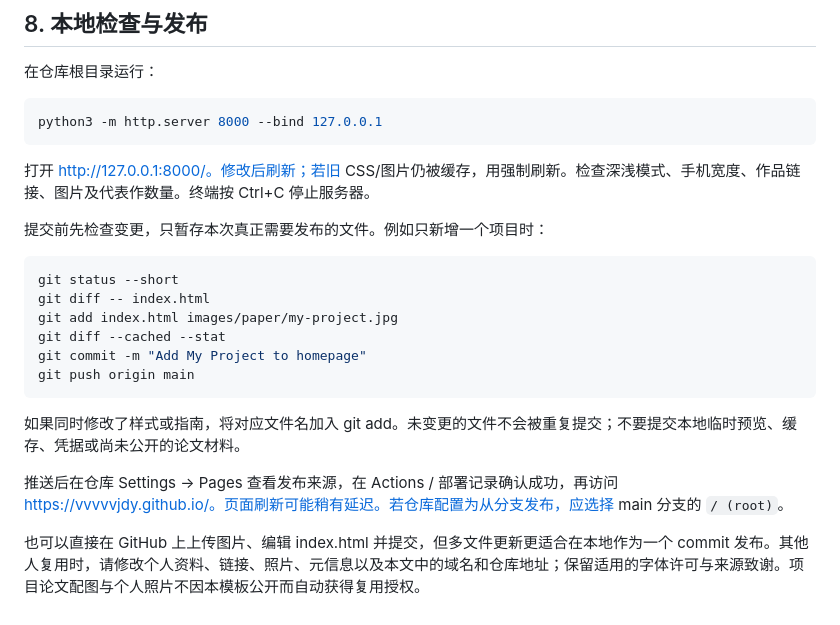
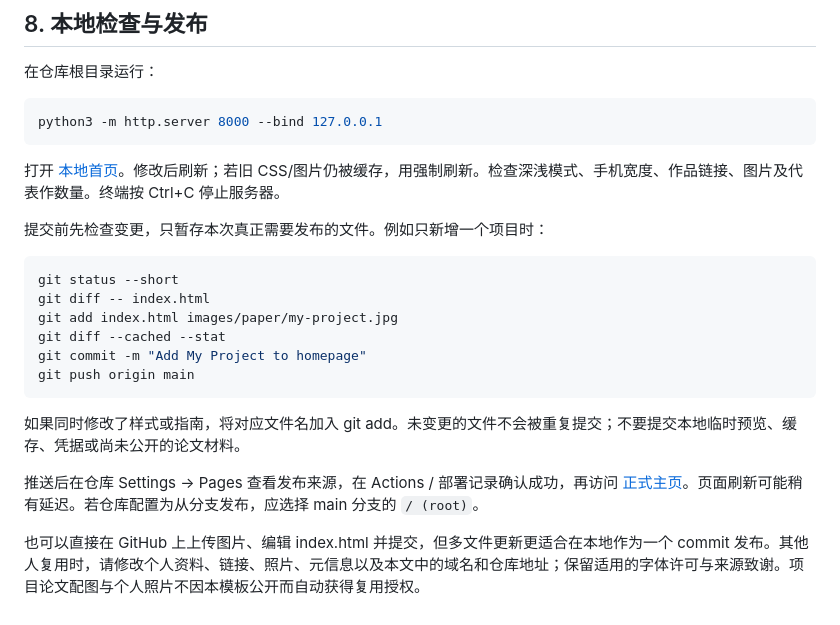
Before and after one commit to vvvvvjdy/vvvvvjdy.github.io, a Markdown page: maintenance/README.zh-CN.md, the part around the change. GitHub-like rendering.

Commit message:
Fix homepage links in Chinese maintenance guide

````diff
--- a/maintenance/README.zh-CN.md
+++ b/maintenance/README.zh-CN.md
@@ -138,7 +138,7 @@ HTML 中普通文本的 `&` 写为 `&amp;`，`<` 写为 `&lt;`。URL 查询参
 python3 -m http.server 8000 --bind 127.0.0.1
 ```
 
-打开 http://127.0.0.1:8000/。修改后刷新；若旧 CSS/图片仍被缓存，用强制刷新。检查深浅模式、手机宽度、作品链接、图片及代表作数量。终端按 Ctrl+C 停止服务器。
+打开 [本地首页](http://127.0.0.1:8000/)。修改后刷新；若旧 CSS/图片仍被缓存，用强制刷新。检查深浅模式、手机宽度、作品链接、图片及代表作数量。终端按 Ctrl+C 停止服务器。
 
 提交前先检查变更，只暂存本次真正需要发布的文件。例如只新增一个项目时：
 
@@ -153,6 +153,6 @@ git push origin main
 
 如果同时修改了样式或指南，将对应文件名加入 git add。未变更的文件不会被重复提交；不要提交本地临时预览、缓存、凭据或尚未公开的论文材料。
 
-推送后在仓库 Settings → Pages 查看发布来源，在 Actions / 部署记录确认成功，再访问 https://vvvvvjdy.github.io/。页面刷新可能稍有延迟。若仓库配置为从分支发布，应选择 main 分支的 `/ (root)`。
+推送后在仓库 Settings → Pages 查看发布来源，在 Actions / 部署记录确认成功，再访问 [正式主页](https://vvvvvjdy.github.io/)。页面刷新可能稍有延迟。若仓库配置为从分支发布，应选择 main 分支的 `/ (root)`。
 
 也可以直接在 GitHub 上上传图片、编辑 index.html 并提交，但多文件更新更适合在本地作为一个 commit 发布。其他人复用时，请修改个人资料、链接、照片、元信息以及本文中的域名和仓库地址；保留适用的字体许可与来源致谢。项目论文配图与个人照片不因本模板公开而自动获得复用授权。
````
